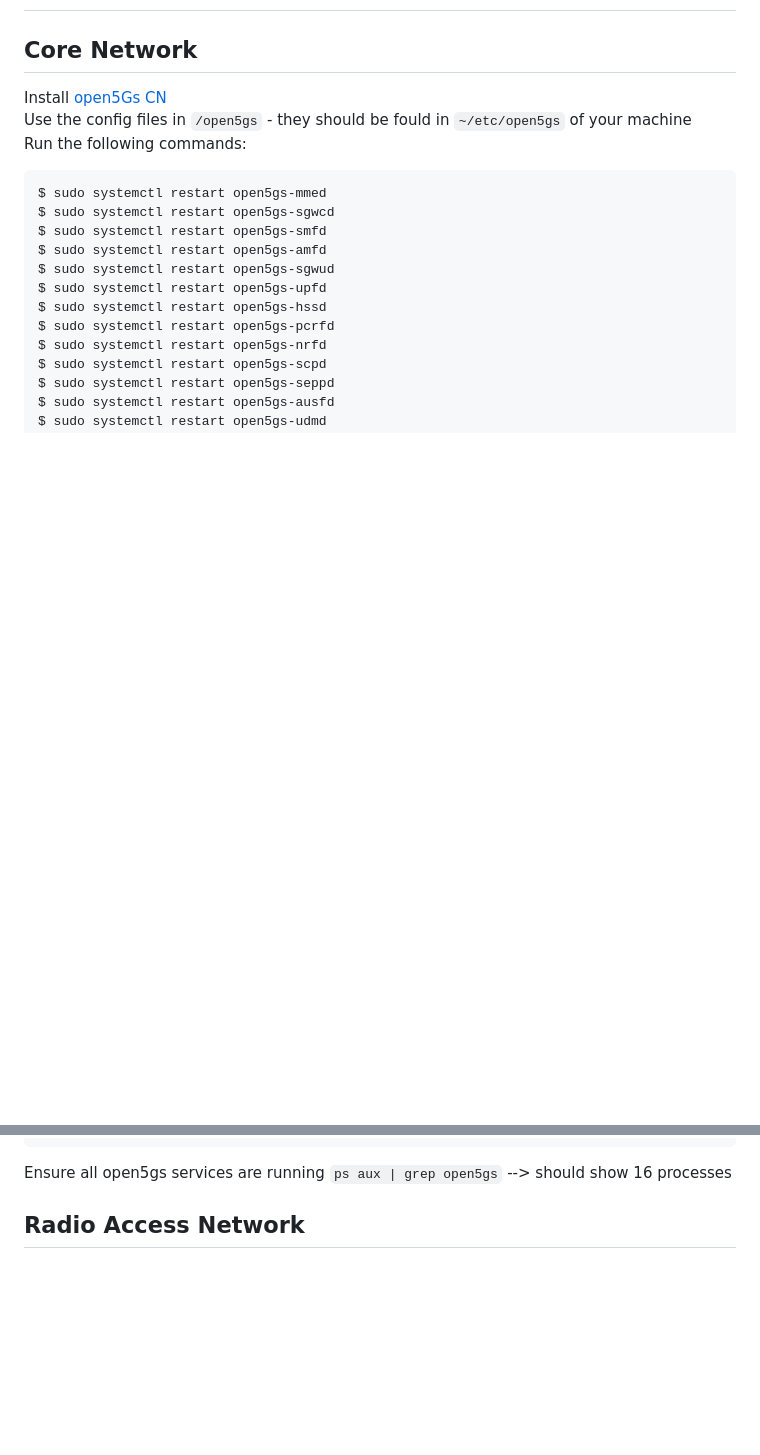
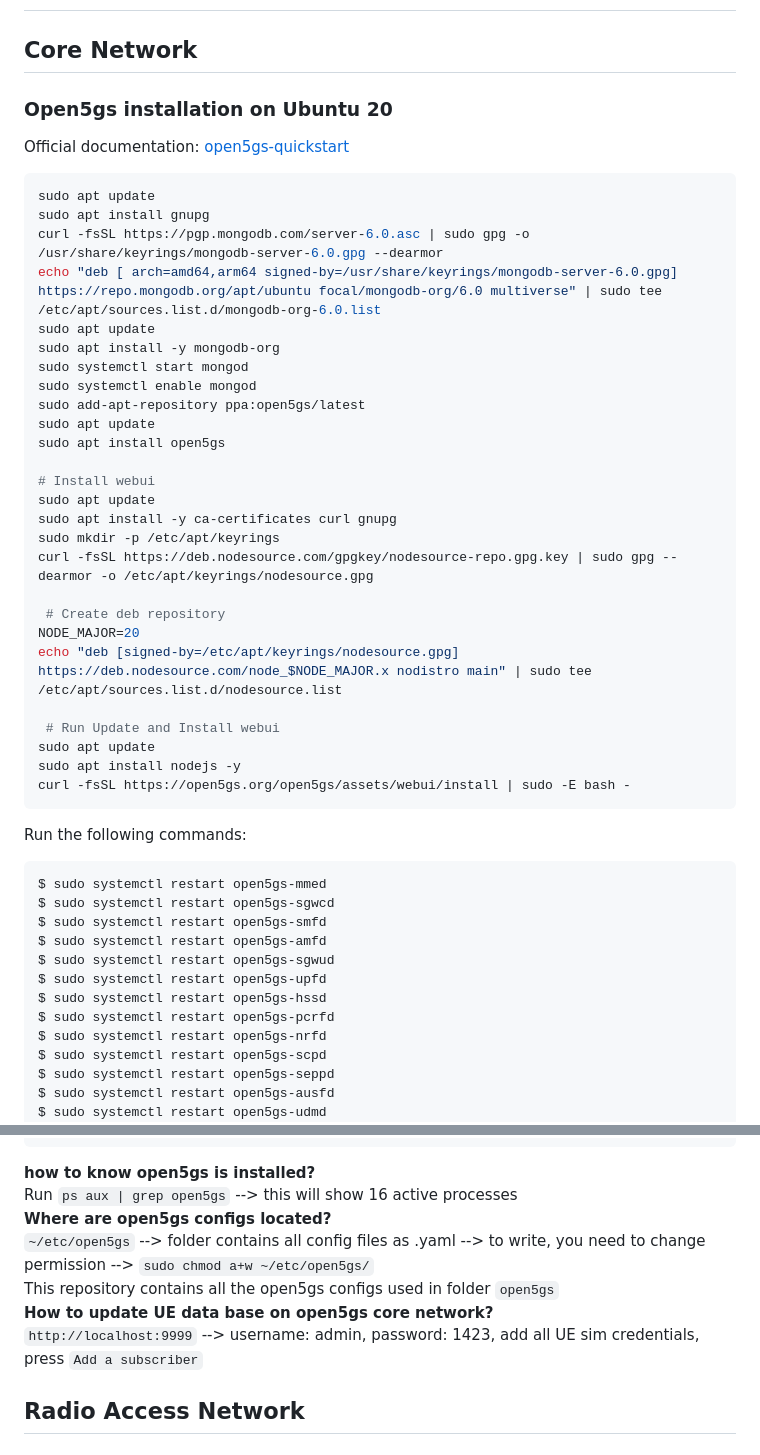
Before and after one commit to ucsdwcsng/EdgeRIC-on-5G, a Markdown page: README.md, 2 parts joined by grey strips. Drawn GitHub-style; blank space fills up the shorter version.

````diff
--- a/README.md
+++ b/README.md
@@ -30,8 +30,36 @@ sudo ./make-ran-er.sh
 ```
 # Run the Network
 ## Core Network
-Install [open5Gs CN](https://open5gs.org/open5gs/docs/guide/01-quickstart/)
-Use the config files in ``/open5gs`` - they should be fould in ``~/etc/open5gs`` of your machine
+### Open5gs installation on Ubuntu 20
+Official documentation: [open5gs-quickstart](https://open5gs.org/open5gs/docs/guide/01-quickstart/)
+```bash
+sudo apt update
+sudo apt install gnupg
+curl -fsSL https://pgp.mongodb.com/server-6.0.asc | sudo gpg -o /usr/share/keyrings/mongodb-server-6.0.gpg --dearmor
+echo "deb [ arch=amd64,arm64 signed-by=/usr/share/keyrings/mongodb-server-6.0.gpg] https://repo.mongodb.org/apt/ubuntu focal/mongodb-org/6.0 multiverse" | sudo tee /etc/apt/sources.list.d/mongodb-org-6.0.list
+sudo apt update
+sudo apt install -y mongodb-org
+sudo systemctl start mongod
+sudo systemctl enable mongod
+sudo add-apt-repository ppa:open5gs/latest
+sudo apt update
+sudo apt install open5gs
+
+# Install webui
+sudo apt update
+sudo apt install -y ca-certificates curl gnupg
+sudo mkdir -p /etc/apt/keyrings
+curl -fsSL https://deb.nodesource.com/gpgkey/nodesource-repo.gpg.key | sudo gpg --dearmor -o /etc/apt/keyrings/nodesource.gpg
+
+ # Create deb repository
+NODE_MAJOR=20
+echo "deb [signed-by=/etc/apt/keyrings/nodesource.gpg] https://deb.nodesource.com/node_$NODE_MAJOR.x nodistro main" | sudo tee /etc/apt/sources.list.d/nodesource.list
+
+ # Run Update and Install webui
+sudo apt update
+sudo apt install nodejs -y
+curl -fsSL https://open5gs.org/open5gs/assets/webui/install | sudo -E bash -
+```
 Run the following commands:
 ```bash
 $ sudo systemctl restart open5gs-mmed
@@ -53,7 +81,14 @@ $ sudo systemctl restart open5gs-bsfd
 $ sudo systemctl restart open5gs-udrd
 $ sudo systemctl restart open5gs-webui
 ```
-Ensure all open5gs services are running ``ps aux | grep open5gs`` --> should show 16 processes
+**how to know open5gs is installed?**
+Run ``ps aux | grep open5gs`` --> this will show 16 active processes
+**Where are open5gs configs located?**
+``~/etc/open5gs`` --> folder contains all config files as .yaml --> to write, you need to change permission --> ``sudo chmod a+w ~/etc/open5gs/``
+This repository contains all the open5gs configs used in folder ``open5gs``
+**How to update UE data base on open5gs core network?**
+``http://localhost:9999`` --> username: admin, password: 1423, add all UE sim credentials, press ``Add a subscriber``
+
 ## Radio Access Network
 
 ### Running in over the air mode
````
